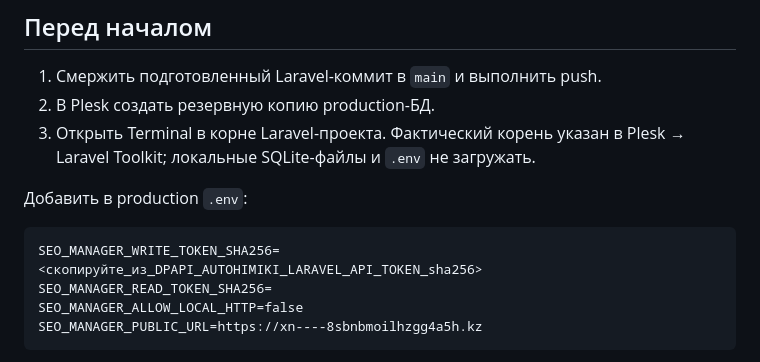
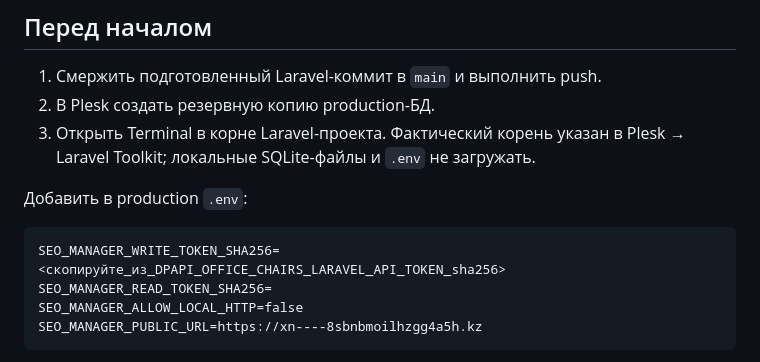
Before and after one commit to suproteckz-ux/ofisnye-kresla-kz, a Markdown page: GAGARIN_SEO_DEPLOY.md, the part around the change. Drawn GitHub-style.

Commit message:
docs: fix token name in GAGARIN_SEO_DEPLOY.md
Wrong key name AUTOHIMIKI_LARAVEL_API_TOKEN -> OFFICE_CHAIRS_LARAVEL_API_TOKEN.

Co-Authored-By: Claude Sonnet 4.6 <noreply@anthropic.com>

````diff
--- a/GAGARIN_SEO_DEPLOY.md
+++ b/GAGARIN_SEO_DEPLOY.md
@@ -11,7 +11,7 @@ API создаёт только неопубликованные записи б
 Добавить в production `.env`:
 
 ```dotenv
-SEO_MANAGER_WRITE_TOKEN_SHA256=<скопируйте_из_DPAPI_AUTOHIMIKI_LARAVEL_API_TOKEN_sha256>
+SEO_MANAGER_WRITE_TOKEN_SHA256=<скопируйте_из_DPAPI_OFFICE_CHAIRS_LARAVEL_API_TOKEN_sha256>
 SEO_MANAGER_READ_TOKEN_SHA256=
 SEO_MANAGER_ALLOW_LOCAL_HTTP=false
 SEO_MANAGER_PUBLIC_URL=https://xn----8sbnbmoilhzgg4a5h.kz
````
